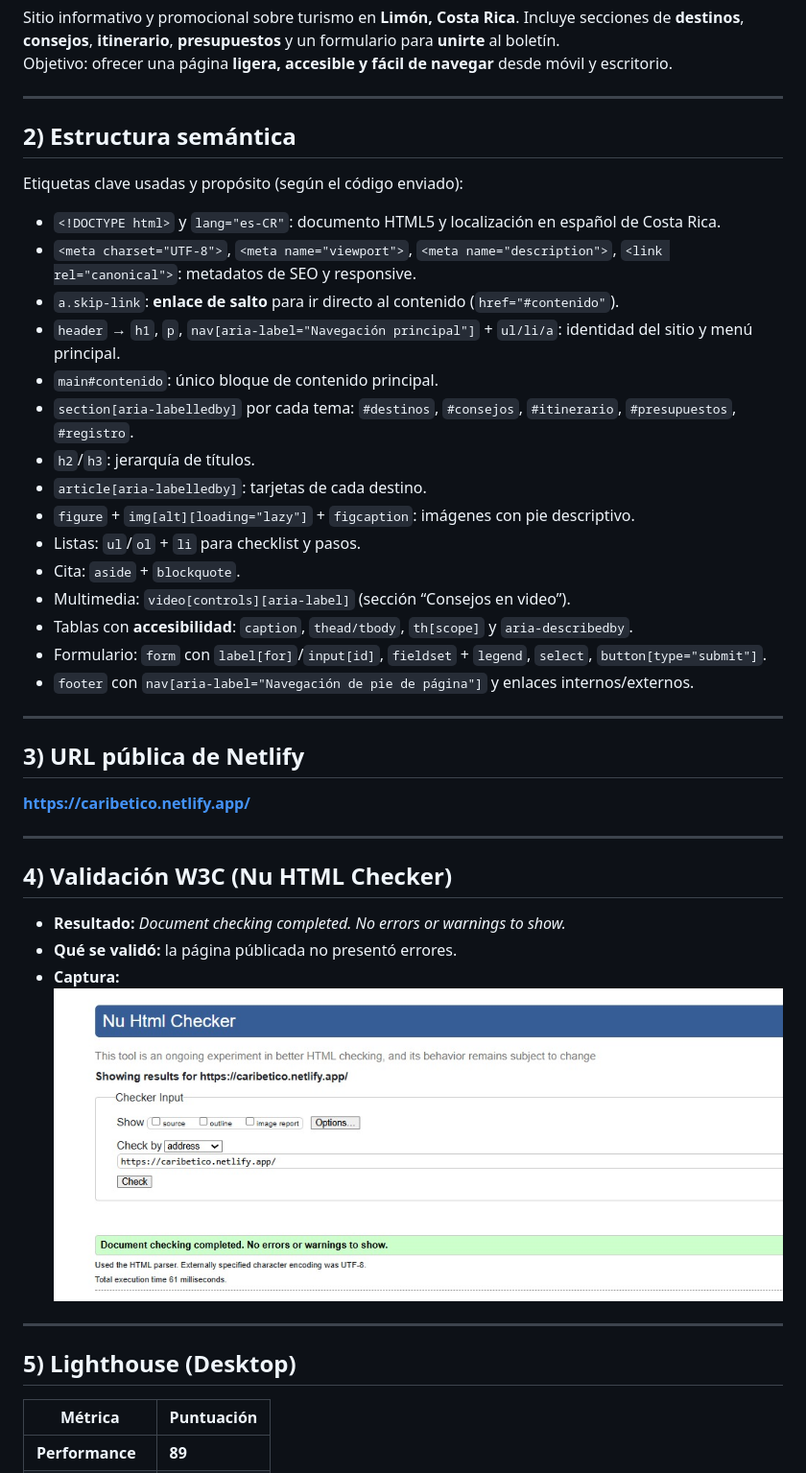
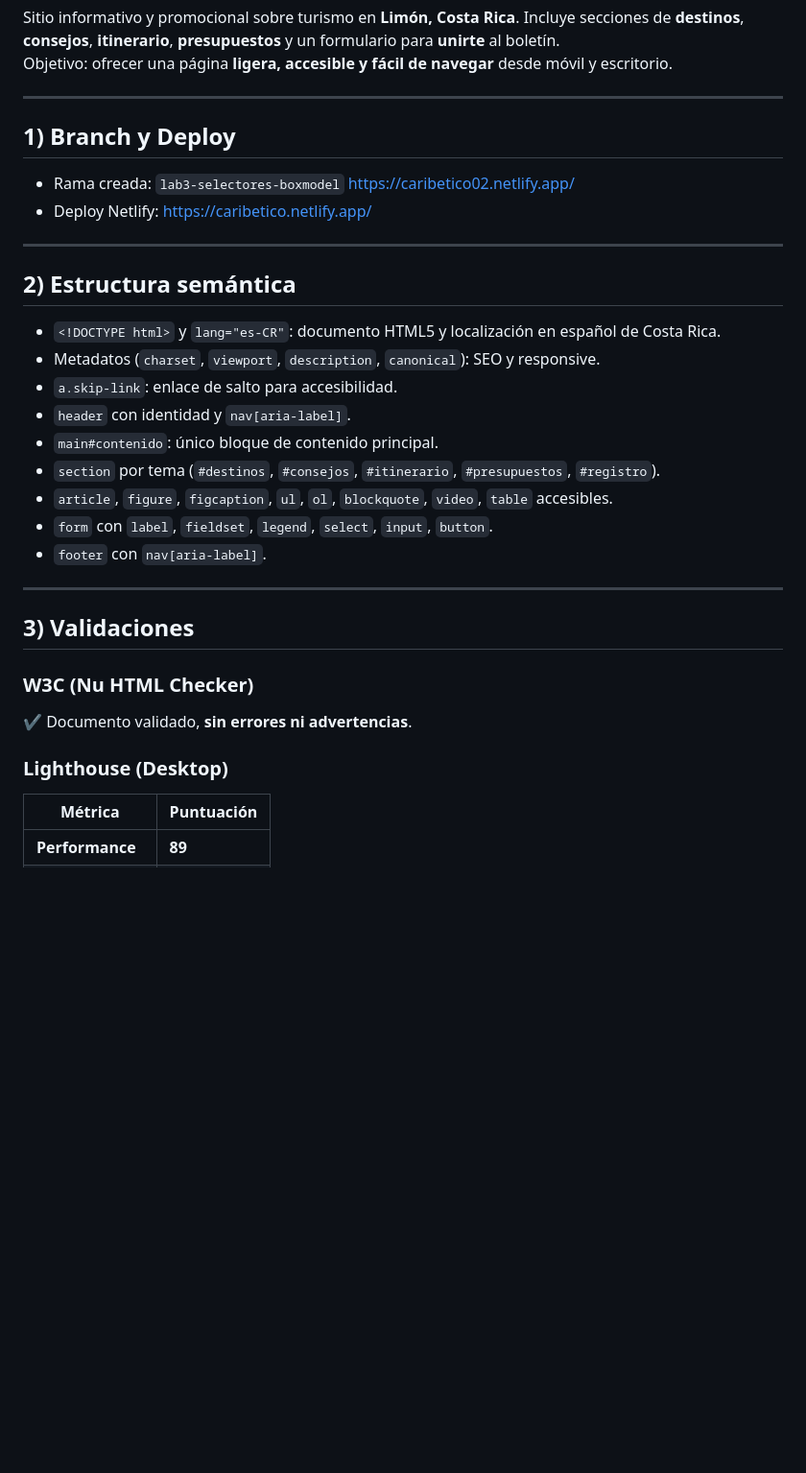
Before and after one commit to HillaryMalespin/lab2, a Markdown page: README.md, the part around one of its changes. Shown at 96% size. Drawn GitHub-style; blank space fills up the shorter version.

```diff
--- a/README.md
+++ b/README.md
@@ -5,45 +5,33 @@ Objetivo: ofrecer una página **ligera, accesible y fácil de navegar** desde m
 
 ---
 
-## 2) Estructura semántica
+## 1) Branch y Deploy
 
-Etiquetas clave usadas y propósito (según el código enviado):
-
-- `<!DOCTYPE html>` y `lang="es-CR"`: documento HTML5 y localización en español de Costa Rica.
-- `<meta charset="UTF-8">`, `<meta name="viewport">`, `<meta name="description">`, `<link rel="canonical">`: metadatos de SEO y responsive.
-- `a.skip-link`: **enlace de salto** para ir directo al contenido (`href="#contenido"`).
-- `header` → `h1`, `p`, `nav[aria-label="Navegación principal"]` + `ul/li/a`: identidad del sitio y menú principal.
-- `main#contenido`: único bloque de contenido principal.
-- `section[aria-labelledby]` por cada tema: `#destinos`, `#consejos`, `#itinerario`, `#presupuestos`, `#registro`.
-- `h2`/`h3`: jerarquía de títulos.
-- `article[aria-labelledby]`: tarjetas de cada destino.
-- `figure` + `img[alt][loading="lazy"]` + `figcaption`: imágenes con pie descriptivo.
-- Listas: `ul`/`ol` + `li` para checklist y pasos.
-- Cita: `aside` + `blockquote`.
-- Multimedia: `video[controls][aria-label]` (sección “Consejos en video”).
-- Tablas con **accesibilidad**: `caption`, `thead/tbody`, `th[scope]` y `aria-describedby`.
-- Formulario: `form` con `label[for]`/`input[id]`, `fieldset` + `legend`, `select`, `button[type="submit"]`.
-- `footer` con `nav[aria-label="Navegación de pie de página"]` y enlaces internos/externos.
+- Rama creada: `lab3-selectores-boxmodel` [https://caribetico02.netlify.app/](https://caribetico02.netlify.app/)
+- Deploy Netlify: [https://caribetico.netlify.app/](https://caribetico.netlify.app/)
 
 ---
 
-## 3) URL pública de Netlify
+## 2) Estructura semántica
 
-**https://caribetico.netlify.app/**
+- `<!DOCTYPE html>` y `lang="es-CR"`: documento HTML5 y localización en español de Costa Rica.
+- Metadatos (`charset`, `viewport`, `description`, `canonical`): SEO y responsive.
+- `a.skip-link`: enlace de salto para accesibilidad.
+- `header` con identidad y `nav[aria-label]`.
+- `main#contenido`: único bloque de contenido principal.
+- `section` por tema (`#destinos`, `#consejos`, `#itinerario`, `#presupuestos`, `#registro`).
+- `article`, `figure`, `figcaption`, `ul`, `ol`, `blockquote`, `video`, `table` accesibles.
+- `form` con `label`, `fieldset`, `legend`, `select`, `input`, `button`.
+- `footer` con `nav[aria-label]`.
 
 ---
 
-## 4) Validación W3C (Nu HTML Checker)
+## 3) Validaciones
 
-- **Resultado:** _Document checking completed. No errors or warnings to show._
-- **Qué se validó:** la página públicada no presentó errores.
-- **Captura:**
-![Validación W3C](w3c.jpg)
+### W3C (Nu HTML Checker)
+✔ Documento validado, **sin errores ni advertencias**.
 
----
-
-## 5) Lighthouse (Desktop)
-
+### Lighthouse (Desktop)
 | Métrica           | Puntuación |
 |-------------------|------------|
 | **Performance**   | **89**     |
```
Also changed, not shown: other parts of README.md (+61 -45 lines).
